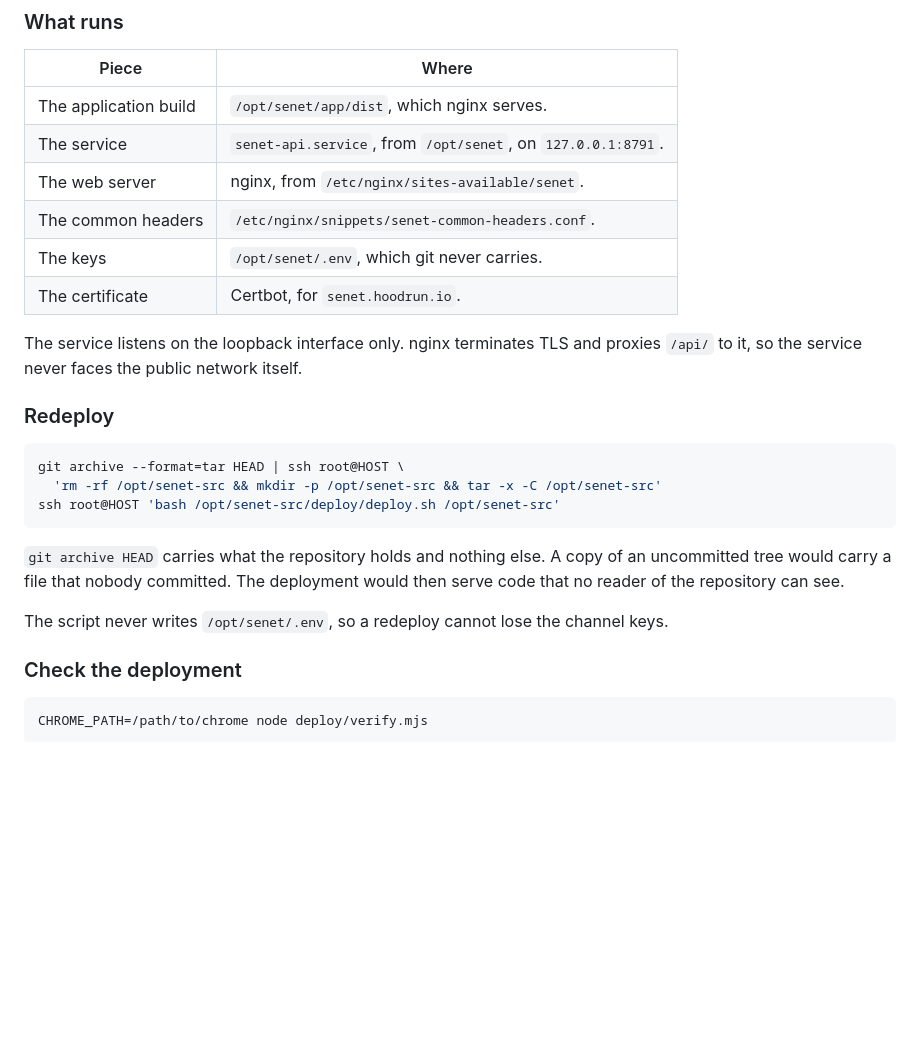
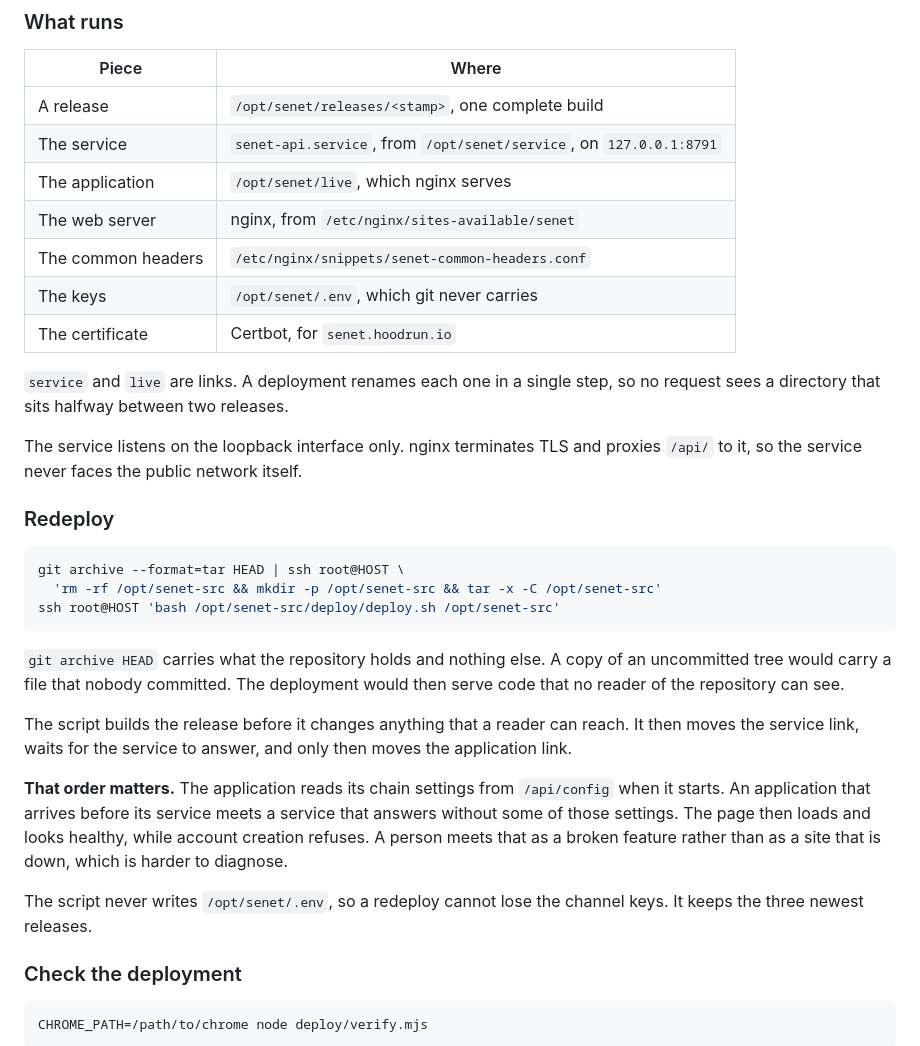
Before and after one commit to Errorist79/senet, a Markdown page: README.md, the part around the change. GitHub-like rendering; blank space fills up the shorter version.

Commit message:
docs: describe the release layout and the swap order

```diff
--- a/README.md
+++ b/README.md
@@ -261,12 +261,16 @@ valid only while that same name serves the application.
 
 | Piece | Where |
 |---|---|
-| The application build | `/opt/senet/app/dist`, which nginx serves. |
-| The service | `senet-api.service`, from `/opt/senet`, on `127.0.0.1:8791`. |
-| The web server | nginx, from `/etc/nginx/sites-available/senet`. |
-| The common headers | `/etc/nginx/snippets/senet-common-headers.conf`. |
-| The keys | `/opt/senet/.env`, which git never carries. |
-| The certificate | Certbot, for `senet.hoodrun.io`. |
+| A release | `/opt/senet/releases/<stamp>`, one complete build |
+| The service | `senet-api.service`, from `/opt/senet/service`, on `127.0.0.1:8791` |
+| The application | `/opt/senet/live`, which nginx serves |
+| The web server | nginx, from `/etc/nginx/sites-available/senet` |
+| The common headers | `/etc/nginx/snippets/senet-common-headers.conf` |
+| The keys | `/opt/senet/.env`, which git never carries |
+| The certificate | Certbot, for `senet.hoodrun.io` |
+
+`service` and `live` are links. A deployment renames each one in a single step,
+so no request sees a directory that sits halfway between two releases.
 
 The service listens on the loopback interface only. nginx terminates TLS and
 proxies `/api/` to it, so the service never faces the public network itself.
@@ -283,8 +287,18 @@ ssh root@HOST 'bash /opt/senet-src/deploy/deploy.sh /opt/senet-src'
 an uncommitted tree would carry a file that nobody committed. The deployment
 would then serve code that no reader of the repository can see.
 
+The script builds the release before it changes anything that a reader can
+reach. It then moves the service link, waits for the service to answer, and only
+then moves the application link.
+
+**That order matters.** The application reads its chain settings from
+`/api/config` when it starts. An application that arrives before its service
+meets a service that answers without some of those settings. The page then loads
+and looks healthy, while account creation refuses. A person meets that as a
+broken feature rather than as a site that is down, which is harder to diagnose.
+
 The script never writes `/opt/senet/.env`, so a redeploy cannot lose the channel
-keys.
+keys. It keeps the three newest releases.
 
 ### Check the deployment
 
```
